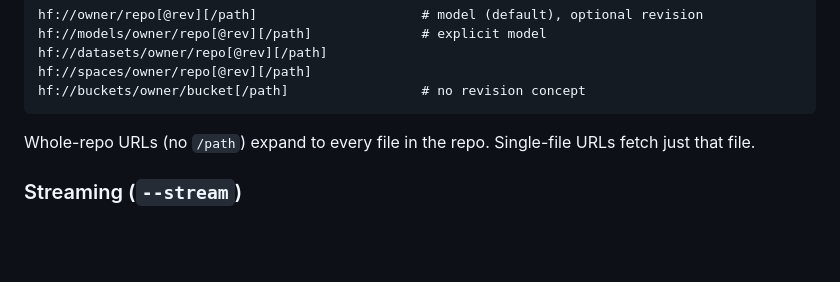
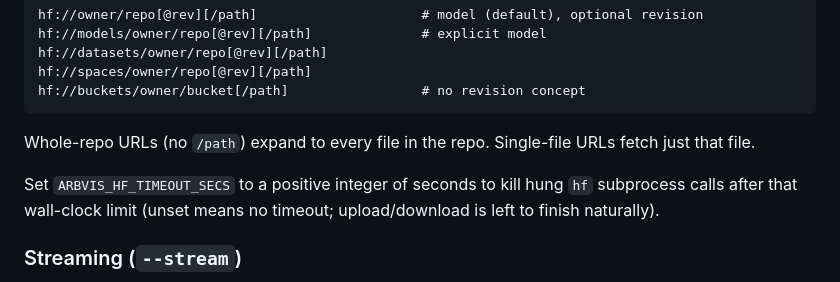
Before and after one commit to znation/arbvis, a Markdown page: README.md, the part around the change. Rendered like a GitHub page; blank space fills up the shorter version.

Commit message:
tumwater(readme): Document the ARBVIS_HF_TIMEOUT_SECS env var in README.md's "Working with the Hub" section
WHY: The 49-commit delta since the last readme sync added this opt-in hf subprocess timeout, which was the only new user-facing surface not yet described in the docs.
RISK: None beyond wording — README-only edit; if the timeout semantics change, this line under "Working with the Hub" is the place to update.
VERIFIED: Cross-checked the env var's behavior in src/hf_cli.rs (positive integer, unset = no timeout) and grepped README for prior env-var mentions (none existed); confirmed the status section in TUMWATER.md…

Tick: readme #2 · turns 11 · ctx 12.9k

```diff
--- a/README.md
+++ b/README.md
@@ -174,6 +174,8 @@ hf://buckets/owner/bucket[/path]                 # no revision concept
 
 Whole-repo URLs (no `/path`) expand to every file in the repo. Single-file URLs fetch just that file.
 
+Set `ARBVIS_HF_TIMEOUT_SECS` to a positive integer of seconds to kill hung `hf` subprocess calls after that wall-clock limit (unset means no timeout; upload/download is left to finish naturally).
+
 ### Streaming (`--stream`)
 
 By default, `hf://` inputs are downloaded to the local HF cache (via the [`hf` CLI](https://huggingface.co/docs/huggingface_hub/en/guides/cli)) before rendering, and tile output is staged on local disk before upload. `--stream` flips both: input bytes are range-fetched per tile, and tiles are pushed to the Hub as they are produced. The disk-backed default is faster and more recoverable; use `--stream` only when input or output data won't fit on local disk.
```
